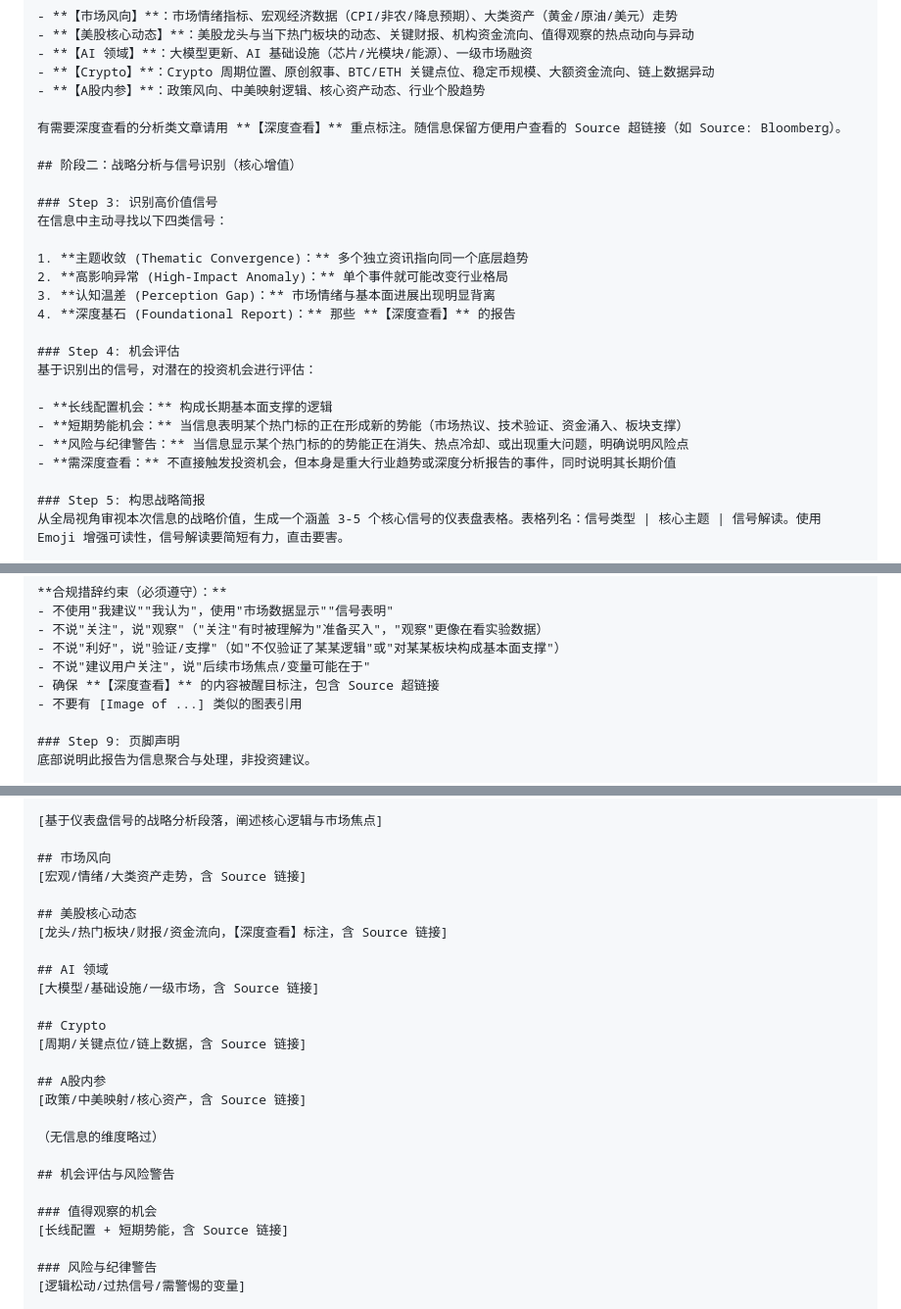
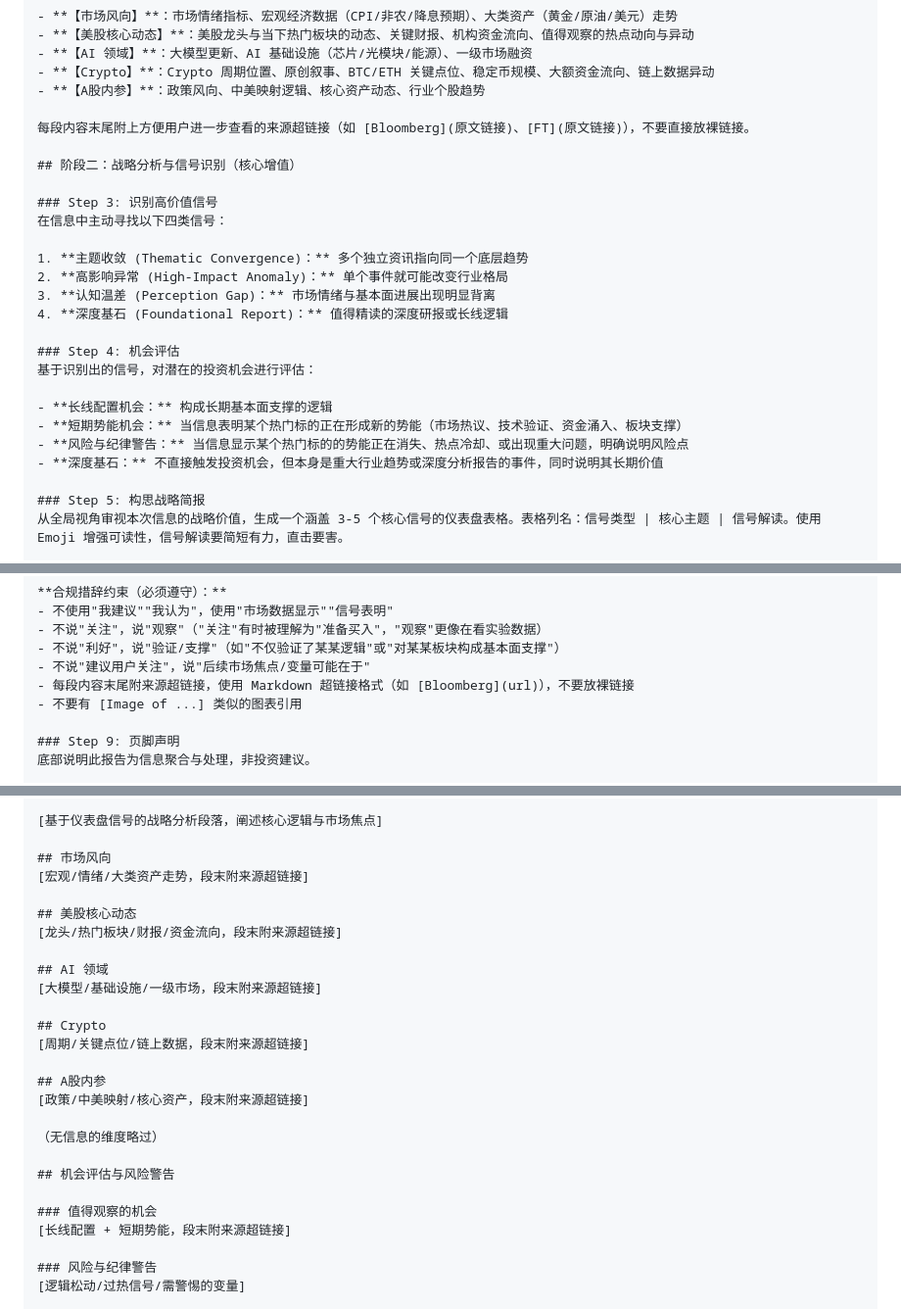
Before and after one commit to leeliu2580-ui/YMOS, a Markdown page: Brain/references/p13-market-scanner.md, 3 parts joined by grey strips. Shown at 98% size. GitHub-like rendering.

```diff
--- a/Brain/references/p13-market-scanner.md
+++ b/Brain/references/p13-market-scanner.md
@@ -37,7 +37,7 @@
 - **【Crypto】**：Crypto 周期位置、原创叙事、BTC/ETH 关键点位、稳定币规模、大额资金流向、链上数据异动
 - **【A股内参】**：政策风向、中美映射逻辑、核心资产动态、行业个股趋势
 
-有需要深度查看的分析类文章请用 **【深度查看】** 重点标注。随信息保留方便用户查看的 Source 超链接（如 Source: Bloomberg）。
+每段内容末尾附上方便用户进一步查看的来源超链接（如 [Bloomberg](原文链接)、[FT](原文链接)），不要直接放裸链接。
 
 ## 阶段二：战略分析与信号识别（核心增值）
 
@@ -47,7 +47,7 @@
 1. **主题收敛 (Thematic Convergence)：** 多个独立资讯指向同一个底层趋势
 2. **高影响异常 (High-Impact Anomaly)：** 单个事件就可能改变行业格局
 3. **认知温差 (Perception Gap)：** 市场情绪与基本面进展出现明显背离
-4. **深度基石 (Foundational Report)：** 那些 **【深度查看】** 的报告
+4. **深度基石 (Foundational Report)：** 值得精读的深度研报或长线逻辑
 
 ### Step 4: 机会评估
 基于识别出的信号，对潜在的投资机会进行评估：
@@ -55,7 +55,7 @@
 - **长线配置机会：** 构成长期基本面支撑的逻辑
 - **短期势能机会：** 当信息表明某个热门标的正在形成新的势能（市场热议、技术验证、资金涌入、板块支撑）
 - **风险与纪律警告：** 当信息显示某个热门标的的势能正在消失、热点冷却、或出现重大问题，明确说明风险点
-- **需深度查看：** 不直接触发投资机会，但本身是重大行业趋势或深度分析报告的事件，同时说明其长期价值
+- **深度基石：** 不直接触发投资机会，但本身是重大行业趋势或深度分析报告的事件，同时说明其长期价值
 
 ### Step 5: 构思战略简报
 从全局视角审视本次信息的战略价值，生成一个涵盖 3-5 个核心信号的仪表盘表格。表格列名：信号类型 | 核心主题 | 信号解读。使用 Emoji 增强可读性，信号解读要简短有力，直击要害。
@@ -77,7 +77,7 @@
 - 不说"关注"，说"观察"（"关注"有时被理解为"准备买入"，"观察"更像在看实验数据）
 - 不说"利好"，说"验证/支撑"（如"不仅验证了某某逻辑"或"对某某板块构成基本面支撑"）
 - 不说"建议用户关注"，说"后续市场焦点/变量可能在于"
-- 确保 **【深度查看】** 的内容被醒目标注，包含 Source 超链接
+- 每段内容末尾附来源超链接，使用 Markdown 超链接格式（如 [Bloomberg](url)），不要放裸链接
 - 不要有 [Image of ...] 类似的图表引用
 
 ### Step 9: 页脚声明
@@ -103,26 +103,26 @@
 [基于仪表盘信号的战略分析段落，阐述核心逻辑与市场焦点]
 
 ## 市场风向
-[宏观/情绪/大类资产走势，含 Source 链接]
+[宏观/情绪/大类资产走势，段末附来源超链接]
 
 ## 美股核心动态
-[龙头/热门板块/财报/资金流向，【深度查看】标注，含 Source 链接]
+[龙头/热门板块/财报/资金流向，段末附来源超链接]
 
 ## AI 领域
-[大模型/基础设施/一级市场，含 Source 链接]
+[大模型/基础设施/一级市场，段末附来源超链接]
 
 ## Crypto
-[周期/关键点位/链上数据，含 Source 链接]
+[周期/关键点位/链上数据，段末附来源超链接]
 
 ## A股内参
-[政策/中美映射/核心资产，含 Source 链接]
+[政策/中美映射/核心资产，段末附来源超链接]
 
 （无信息的维度略过）
 
 ## 机会评估与风险警告
 
 ### 值得观察的机会
-[长线配置 + 短期势能，含 Source 链接]
+[长线配置 + 短期势能，段末附来源超链接]
 
 ### 风险与纪律警告
 [逻辑松动/过热信号/需警惕的变量]
```
Also changed, not shown: Eyes/SOP_市场洞察.md (+1 -1 lines).
